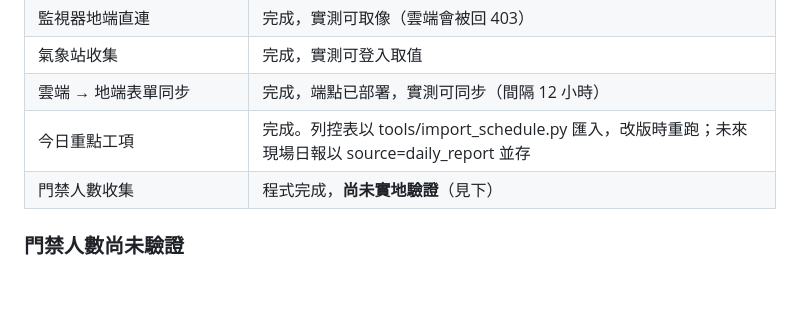
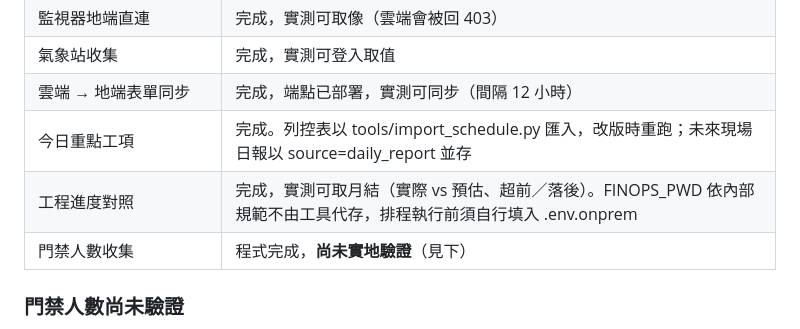
Before and after one commit to weixiang1130/Daily-Site-Safety-Inspection-System-DSSIS-, a Markdown page: docs/地端戰情室.md, the part around the change. GitHub-like rendering; blank space fills up the shorter version.

```diff
--- a/docs/地端戰情室.md
+++ b/docs/地端戰情室.md
@@ -93,6 +93,7 @@ python -m collectors.sync_forms --loop    # 從雲端拉表單，預設 5 分鐘
 | 氣象站收集 | 完成，實測可登入取值 |
 | 雲端 → 地端表單同步 | 完成，端點已部署，實測可同步（間隔 12 小時） |
 | 今日重點工項 | 完成。列控表以 tools/import_schedule.py 匯入，改版時重跑；未來現場日報以 source=daily_report 並存 |
+| 工程進度對照 | 完成，實測可取月結（實際 vs 預估、超前／落後）。FINOPS_PWD 依內部規範不由工具代存，排程執行前須自行填入 .env.onprem |
 | 門禁人數收集 | 程式完成，**尚未實地驗證**（見下） |
 
 ### 門禁人數尚未驗證
```
Also changed, not shown: docs/專案結構.md (+1 -0 lines).
